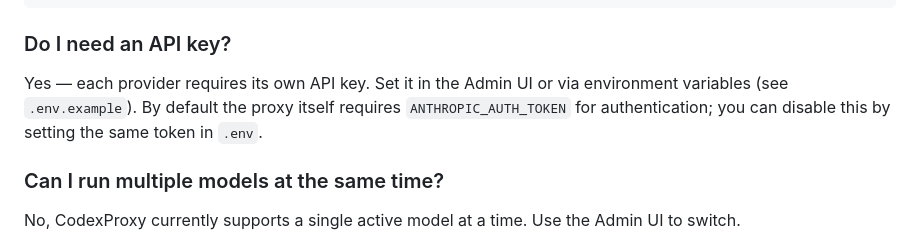
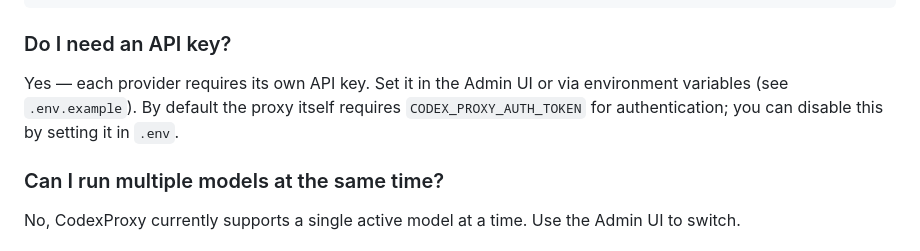
Before and after one commit to chrometechhype/codexproxy, a Markdown page: README.md, the part around the change. GitHub-like rendering.

Commit message:
docs: fix FAQ auth token to CODEX_PROXY_AUTH_TOKEN

```diff
--- a/README.md
+++ b/README.md
@@ -99,7 +99,7 @@ cdx-server
 
 ### Do I need an API key?
 
-Yes — each provider requires its own API key. Set it in the Admin UI or via environment variables (see `.env.example`). By default the proxy itself requires `ANTHROPIC_AUTH_TOKEN` for authentication; you can disable this by setting the same token in `.env`.
+Yes — each provider requires its own API key. Set it in the Admin UI or via environment variables (see `.env.example`). By default the proxy itself requires `CODEX_PROXY_AUTH_TOKEN` for authentication; you can disable this by setting it in `.env`.
 
 ### Can I run multiple models at the same time?
 
```
